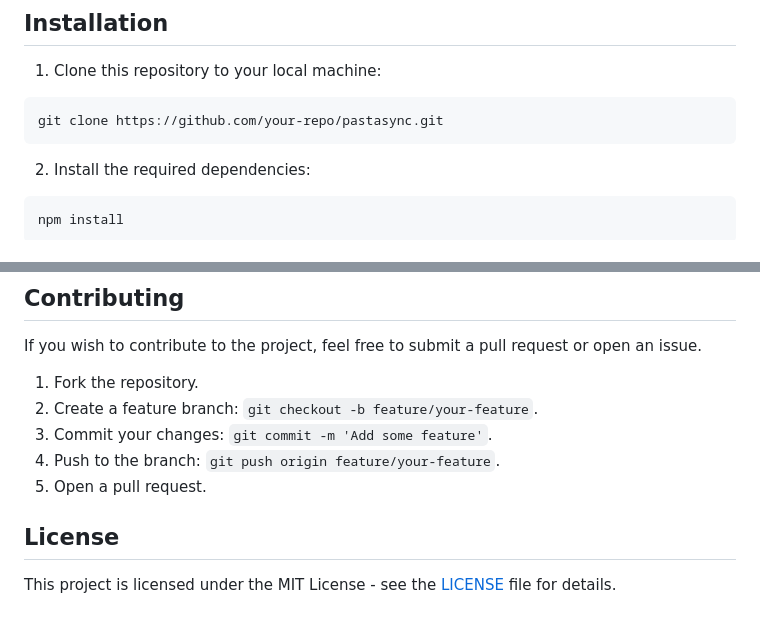
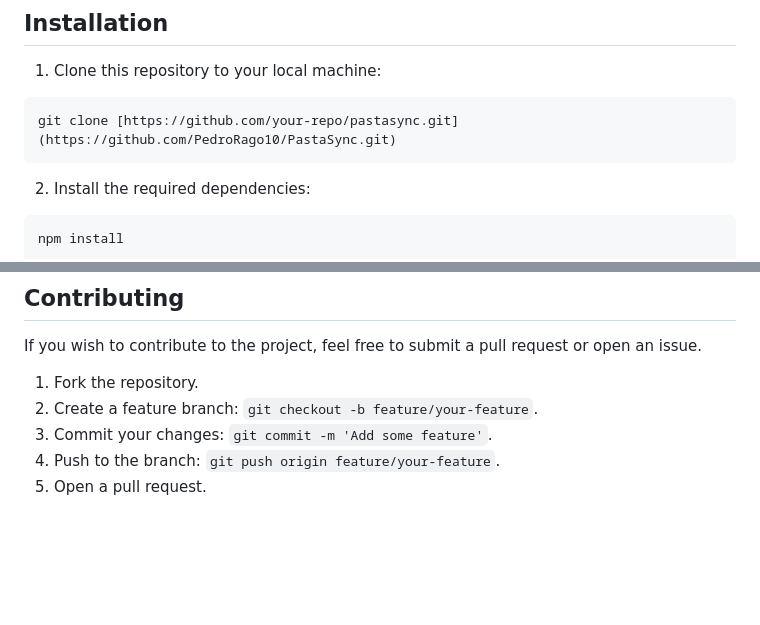
Before and after one commit to PedroRago10/PastaSync, a Markdown page: README.md, 2 parts joined by grey strips. Rendered like a GitHub page; blank space fills up the shorter version.

````diff
--- a/README.md
+++ b/README.md
@@ -19,7 +19,7 @@ PastaSync is a desktop application built with Electron for managing and synchron
 1. Clone this repository to your local machine:
 
 ```bash
-git clone https://github.com/your-repo/pastasync.git
+git clone [https://github.com/your-repo/pastasync.git](https://github.com/PedroRago10/PastaSync.git)
 ```
 
 2. Install the required dependencies:
@@ -87,7 +87,3 @@ If you wish to contribute to the project, feel free to submit a pull request or
 3. Commit your changes: `git commit -m 'Add some feature'`.
 4. Push to the branch: `git push origin feature/your-feature`.
 5. Open a pull request.
-
-## License
-
-This project is licensed under the MIT License - see the [LICENSE](LICENSE) file for details.
````
